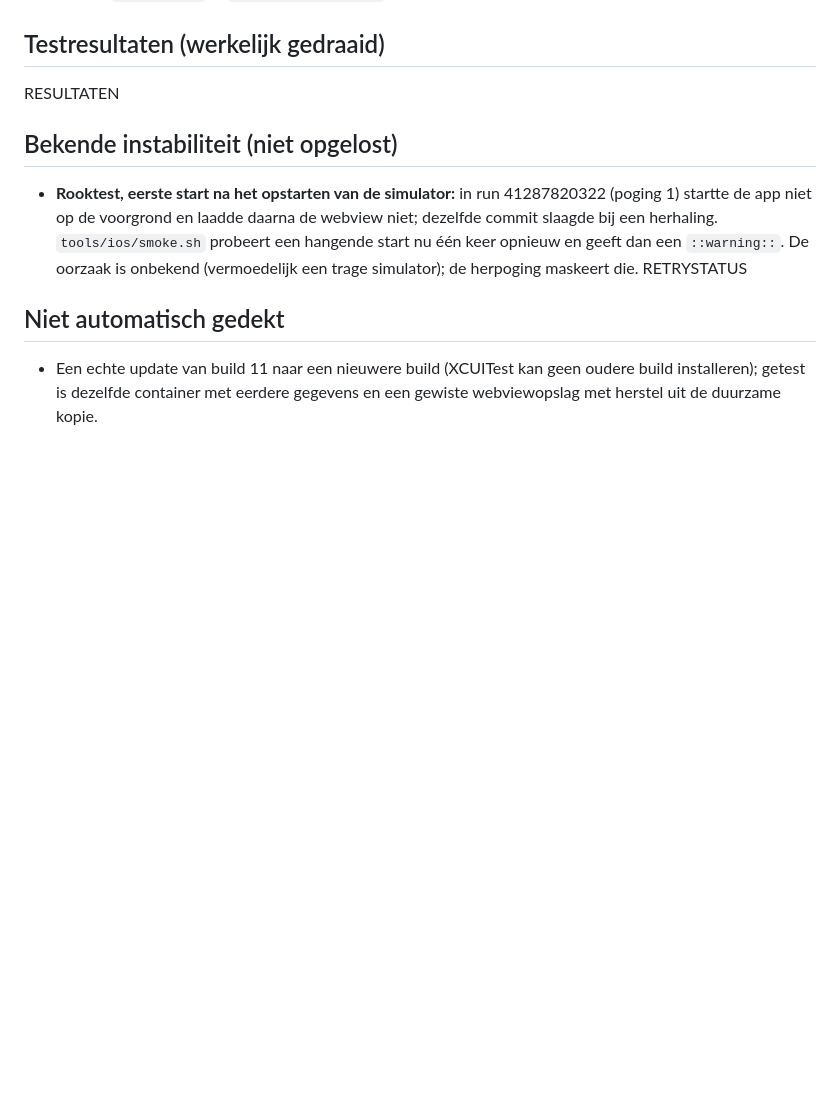
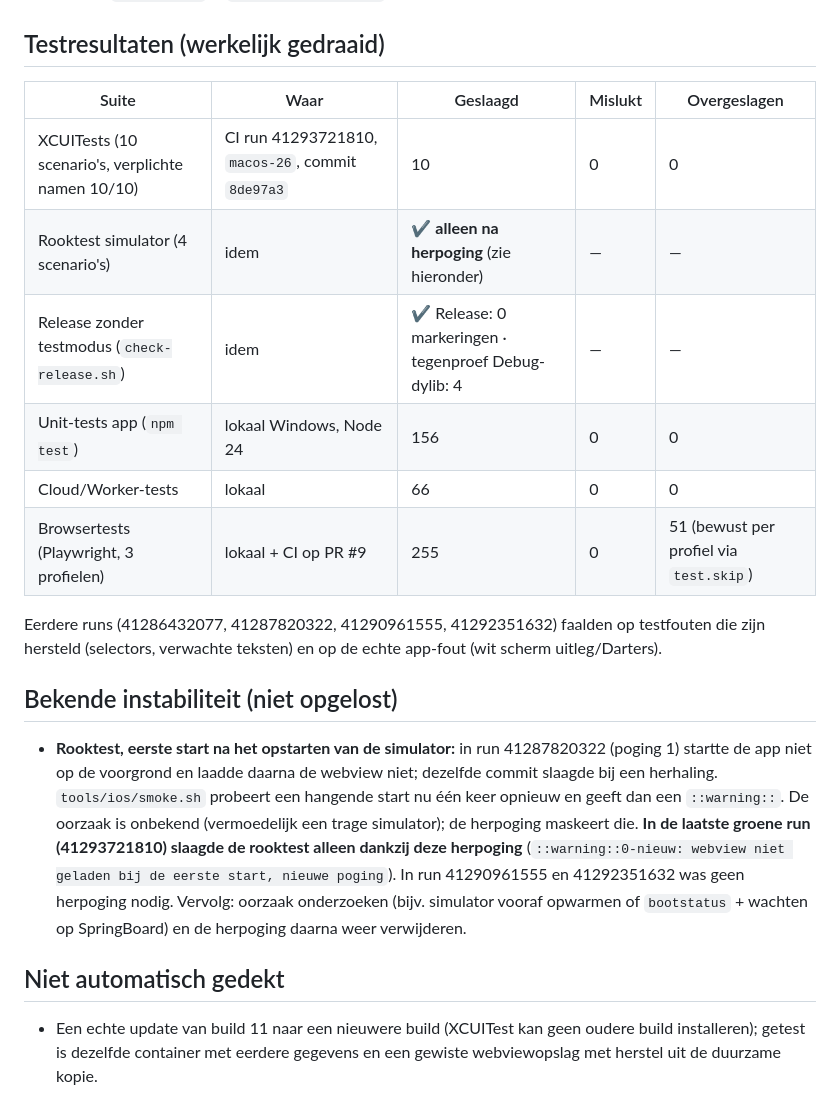
Before and after one commit to MartijndBesten/dartlog, a Markdown page: HANDOFF.md, the part around the change. Rendered like a GitHub page; blank space fills up the shorter version.

Commit message:
Documentatie: werkelijke testresultaten; rooktest slaagde in de groene run alleen na herpoging (bekende instabiliteit)
Co-Authored-By: Claude Opus 5.5 <noreply@anthropic.com>
Claude-Session: https://claude.ai/code/session_01Q59VWhXLuXgmV9J1CVQLme

```diff
--- a/HANDOFF.md
+++ b/HANDOFF.md
@@ -17,13 +17,26 @@ Stand: 1 november 2026 · branch `claude/ios-uitests` → PR naar `main` · zie
   `OKKIERouter` in `SceneDelegate.swift`. Niet in TestFlight-build 11; zit in de volgende build.
 
 ## Testresultaten (werkelijk gedraaid)
-RESULTATEN
+| Suite | Waar | Geslaagd | Mislukt | Overgeslagen |
+|---|---|---|---|---|
+| XCUITests (10 scenario's, verplichte namen 10/10) | CI run 41293721810, `macos-26`, commit `8de97a3` | 10 | 0 | 0 |
+| Rooktest simulator (4 scenario's) | idem | ✔ **alleen na herpoging** (zie hieronder) | — | — |
+| Release zonder testmodus (`check-release.sh`) | idem | ✔ Release: 0 markeringen · tegenproef Debug-dylib: 4 | — | — |
+| Unit-tests app (`npm test`) | lokaal Windows, Node 24 | 156 | 0 | 0 |
+| Cloud/Worker-tests | lokaal | 66 | 0 | 0 |
+| Browsertests (Playwright, 3 profielen) | lokaal + CI op PR #9 | 255 | 0 | 51 (bewust per profiel via `test.skip`) |
+
+Eerdere runs (41286432077, 41287820322, 41290961555, 41292351632) faalden op testfouten die zijn hersteld
+(selectors, verwachte teksten) en op de echte app-fout (wit scherm uitleg/Darters).
 
 ## Bekende instabiliteit (niet opgelost)
 - **Rooktest, eerste start na het opstarten van de simulator:** in run 41287820322 (poging 1) startte de app niet op
   de voorgrond en laadde daarna de webview niet; dezelfde commit slaagde bij een herhaling. `tools/ios/smoke.sh`
   probeert een hangende start nu één keer opnieuw en geeft dan een `::warning::`. De oorzaak is onbekend (vermoedelijk
-  een trage simulator); de herpoging maskeert die. RETRYSTATUS
+  een trage simulator); de herpoging maskeert die. **In de laatste groene run (41293721810) slaagde de rooktest alleen dankzij deze herpoging**
+(`::warning::0-nieuw: webview niet geladen bij de eerste start, nieuwe poging`). In run 41290961555 en 41292351632
+was geen herpoging nodig. Vervolg: oorzaak onderzoeken (bijv. simulator vooraf opwarmen of `bootstatus` + wachten op
+SpringBoard) en de herpoging daarna weer verwijderen.
 
 ## Niet automatisch gedekt
 - Een echte update van build 11 naar een nieuwere build (XCUITest kan geen oudere build installeren); getest is
```
Also changed, not shown: IOS-APP.md (+4 -2 lines).
